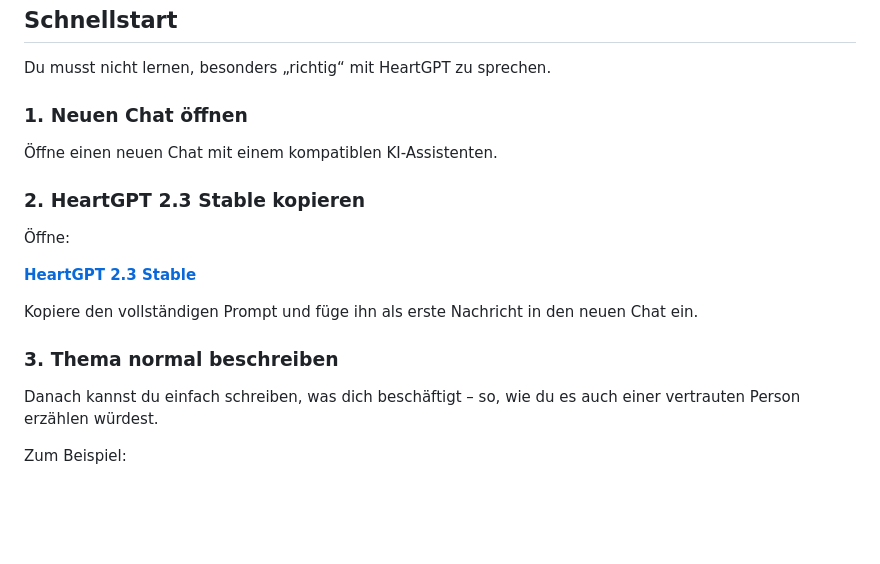
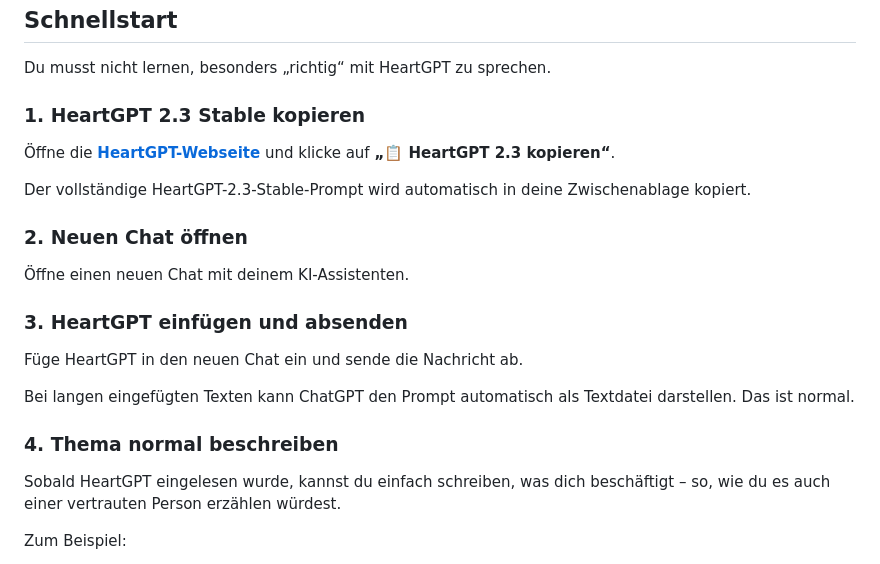
Before and after one commit to djbalego/HeartGPT, a Markdown page: README.md, the part around the change. Drawn GitHub-style; blank space fills up the shorter version.

Commit message:
Update README for one-click HeartGPT setup

```diff
--- a/README.md
+++ b/README.md
@@ -43,21 +43,25 @@ Unter anderem gilt:
 
 Du musst nicht lernen, besonders „richtig“ mit HeartGPT zu sprechen.
 
-### 1. Neuen Chat öffnen
+### 1. HeartGPT 2.3 Stable kopieren
 
-Öffne einen neuen Chat mit einem kompatiblen KI-Assistenten.
+Öffne die **[HeartGPT-Webseite](https://djbalego.github.io/HeartGPT/)** und klicke auf **„📋 HeartGPT 2.3 kopieren“**.
 
-### 2. HeartGPT 2.3 Stable kopieren
+Der vollständige HeartGPT-2.3-Stable-Prompt wird automatisch in deine Zwischenablage kopiert.
 
-Öffne:
+### 2. Neuen Chat öffnen
 
-**[HeartGPT 2.3 Stable](prompts/v2.3-stable/HeartGPT-2.3-Stable.md)**
+Öffne einen neuen Chat mit deinem KI-Assistenten.
 
-Kopiere den vollständigen Prompt und füge ihn als erste Nachricht in den neuen Chat ein.
+### 3. HeartGPT einfügen und absenden
 
-### 3. Thema normal beschreiben
+Füge HeartGPT in den neuen Chat ein und sende die Nachricht ab.
 
-Danach kannst du einfach schreiben, was dich beschäftigt – so, wie du es auch einer vertrauten Person erzählen würdest.
+Bei langen eingefügten Texten kann ChatGPT den Prompt automatisch als Textdatei darstellen. Das ist normal.
+
+### 4. Thema normal beschreiben
+
+Sobald HeartGPT eingelesen wurde, kannst du einfach schreiben, was dich beschäftigt – so, wie du es auch einer vertrauten Person erzählen würdest.
 
 Zum Beispiel:
 
```
